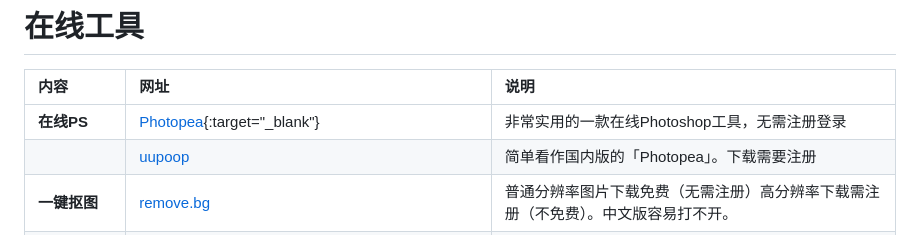
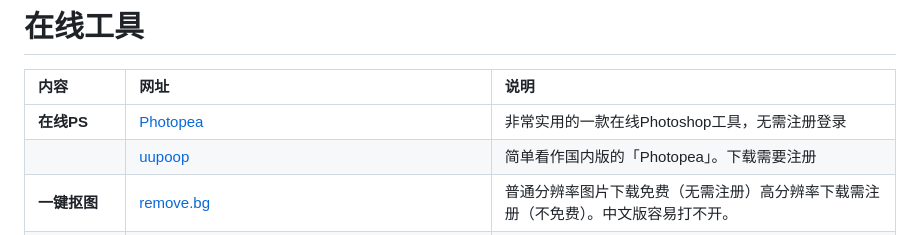
Before and after one commit to hintryer/hintryer.github.io-defalut, a Markdown page: index.md, the part around the change. Rendered like a GitHub page.

```diff
--- a/index.md
+++ b/index.md
@@ -2,7 +2,7 @@
 
 | 内容     | 网址 | 说明 |
 | :----------------------------- | :----------------------------------- | :------------------------------ |
-| **在线PS** | [Photopea](https://www.photopea.com/ "Photopea"){:target="_blank"} | 非常实用的一款在线Photoshop工具，无需注册登录 |
+| **在线PS** | [Photopea](https://www.photopea.com/ "Photopea")| 非常实用的一款在线Photoshop工具，无需注册登录 |
 | | [uupoop](https://www.uupoop.com "uupoop") | 简单看作国内版的「Photopea」。下载需要注册 |
 | **一键抠图** | [remove.bg](https://www.remove.bg/zh "remove.bg") | 普通分辨率图片下载免费（无需注册）高分辨率下载需注册（不免费）。中文版容易打不开。 |
 |**OCR**|[http://web.baimiaopp/com](https://web.baimiaoapp.com/)|白描网页版|
```
